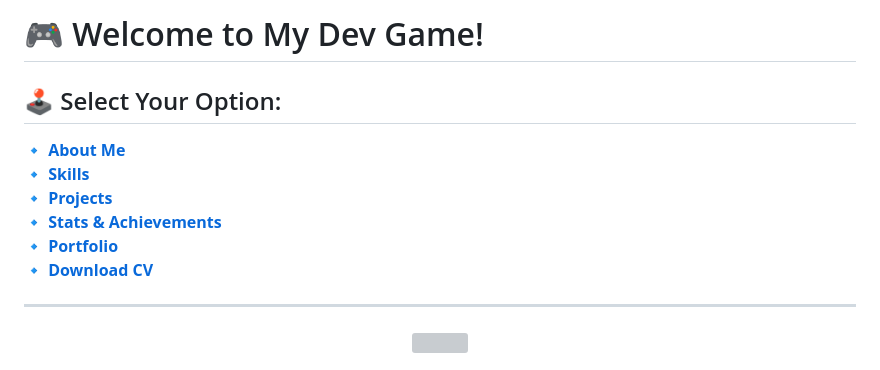
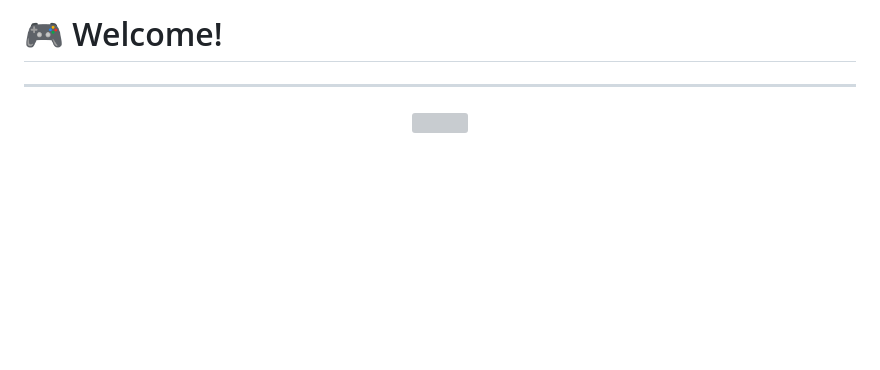
Before and after one commit to SantiagoFleitasIbarra/SantiagoFleitasIbarra, a Markdown page: README.md, the part around the change. Drawn GitHub-style; blank space fills up the shorter version; grey boxes are pictures that could not be loaded.

```diff
--- a/README.md
+++ b/README.md
@@ -1,13 +1,4 @@
-# 🎮 Welcome to My Dev Game!
-
-## 🕹️ Select Your Option:
-🔹 **[About Me](#-about-me)**
-🔹 **[Skills](#-skills)**
-🔹 **[Projects](#-projects)**
-🔹 **[Stats & Achievements](#-stats--achievements)**
-🔹 **[Portfolio](#-portfolio)**
-🔹 **[Download CV](#-download-cv)**
-
+# 🎮 Welcome!
 ---
 
 <div align="center">
```
